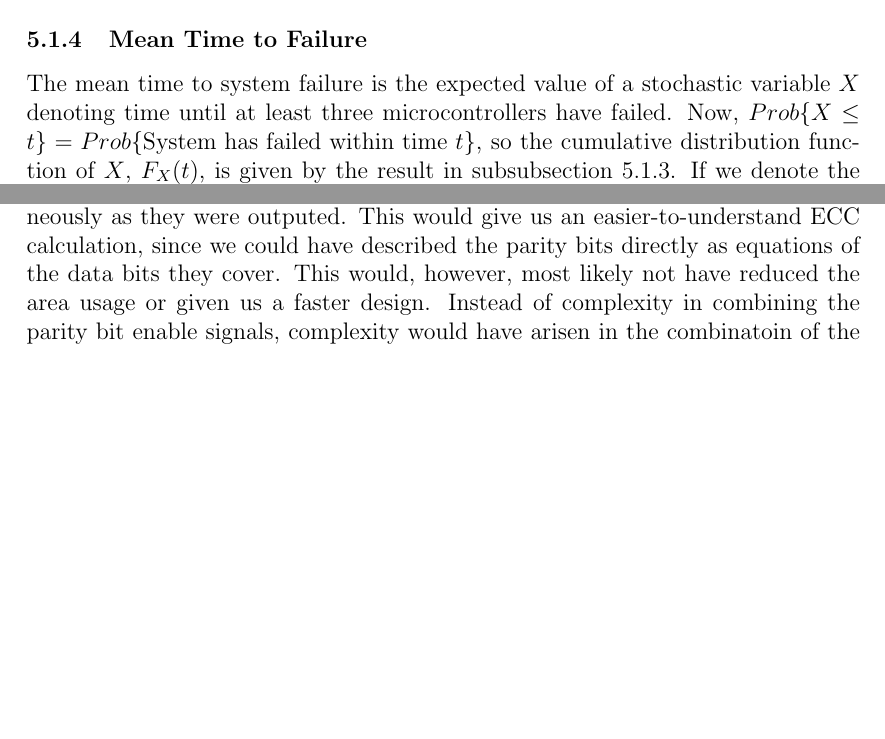
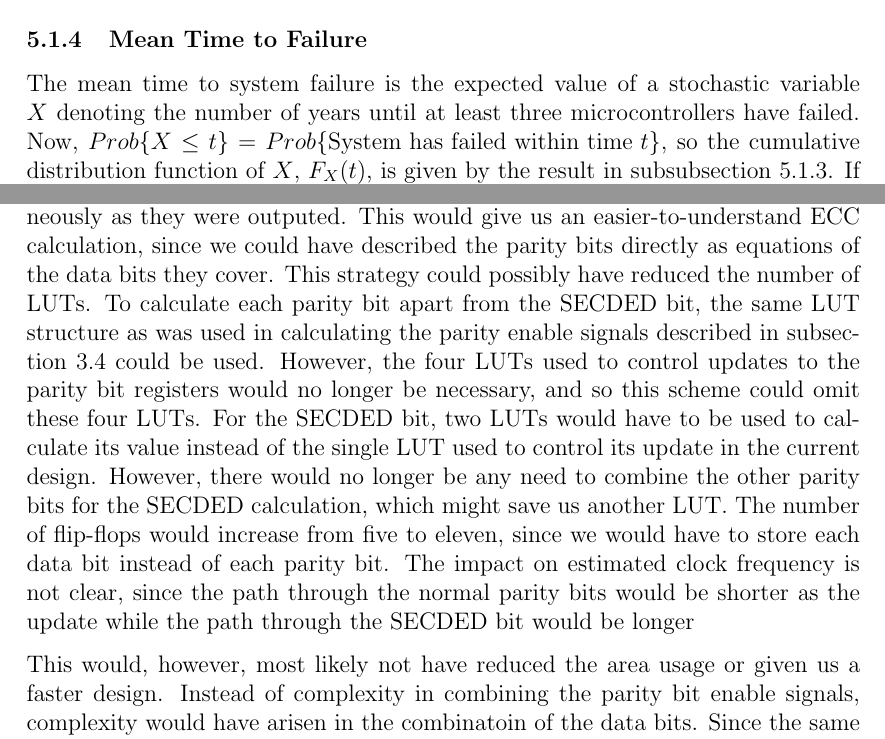
Before and after one commit to benjambj/TFE4140, a LaTeX document (report/main.tex, which reads report/discussion.tex): two parts of pages 18 and 21 of 24, joined at a grey line, cut so that both start at the same text, the shorter picture padded with empty space. Compiled offline with pdfLaTeX.

Commit message:
X explanation, ECC bit explanation, and fix in weaker assumptions

```diff
--- a/report/discussion.tex
+++ b/report/discussion.tex
@@ -96,10 +96,10 @@ result derived in \autoref{sec:errorinmaxtwo}, which is
 
 \subsubsection{Mean Time to Failure}
 The mean time to system failure is the expected value of a stochastic
-variable $X$ denoting time until at least three microcontrollers have
-failed. Now, $Prob\{X \le t\} = Prob\{\text{System has failed within
-  time } t\}$, so the cumulative distribution function of $X$,
-$F_X(t)$, is given by the result in
+variable $X$ denoting the number of years until at least three
+microcontrollers have failed. Now, $Prob\{X \le t\} =
+Prob\{\text{System has failed within time } t\}$, so the cumulative
+distribution function of $X$, $F_X(t)$, is given by the result in
 \autoref{sec:errorinatleastthree}. If we denote the probability
 density function of $X$ by $f_X(t) = \frac{\partial}{\partial
   t}F_x(t)$, we get that
@@ -201,7 +202,25 @@ design. However, it would have been possible to use a serial to
 parallel converter and stack up the voted results simultaneously as
 they were outputed. This would give us an easier-to-understand ECC
 calculation, since we could have described the parity bits directly as
-equations of the data bits they cover. This would, however, most
+equations of the data bits they cover. This strategy could possibly
+have reduced the number of LUTs. To calculate each parity bit apart
+from the SECDED bit, the same LUT structure as was used in calculating
+the parity enable signals described in \autoref{sec:eccimplementation}
+could be used. However, the four LUTs used to control updates to the
+parity bit registers would no longer be necessary, and so this scheme
+could omit these four LUTs. For the SECDED bit, two LUTs would have to
+be used to calculate its value instead of the single LUT used to
+control its update in the current design. However, there would no
+longer be any need to combine the other parity bits for the SECDED
+calculation, which might save us another LUT. The number of flip-flops
+would increase from five to eleven, since we would have to store each
+data bit instead of each parity bit. The impact on estimated clock
+frequency is not clear, since the path through the normal parity bits
+would be shorter as the update  while the path through the SECDED bit would be longer
+
+
+
+This would, however, most
 likely not have reduced the area usage or given us a faster
 design. Instead of complexity in combining the parity bit enable
 signals, complexity would have arisen in the combinatoin of the data
```
Also changed, not shown: report/discussion.tex (4 more changed lines).
